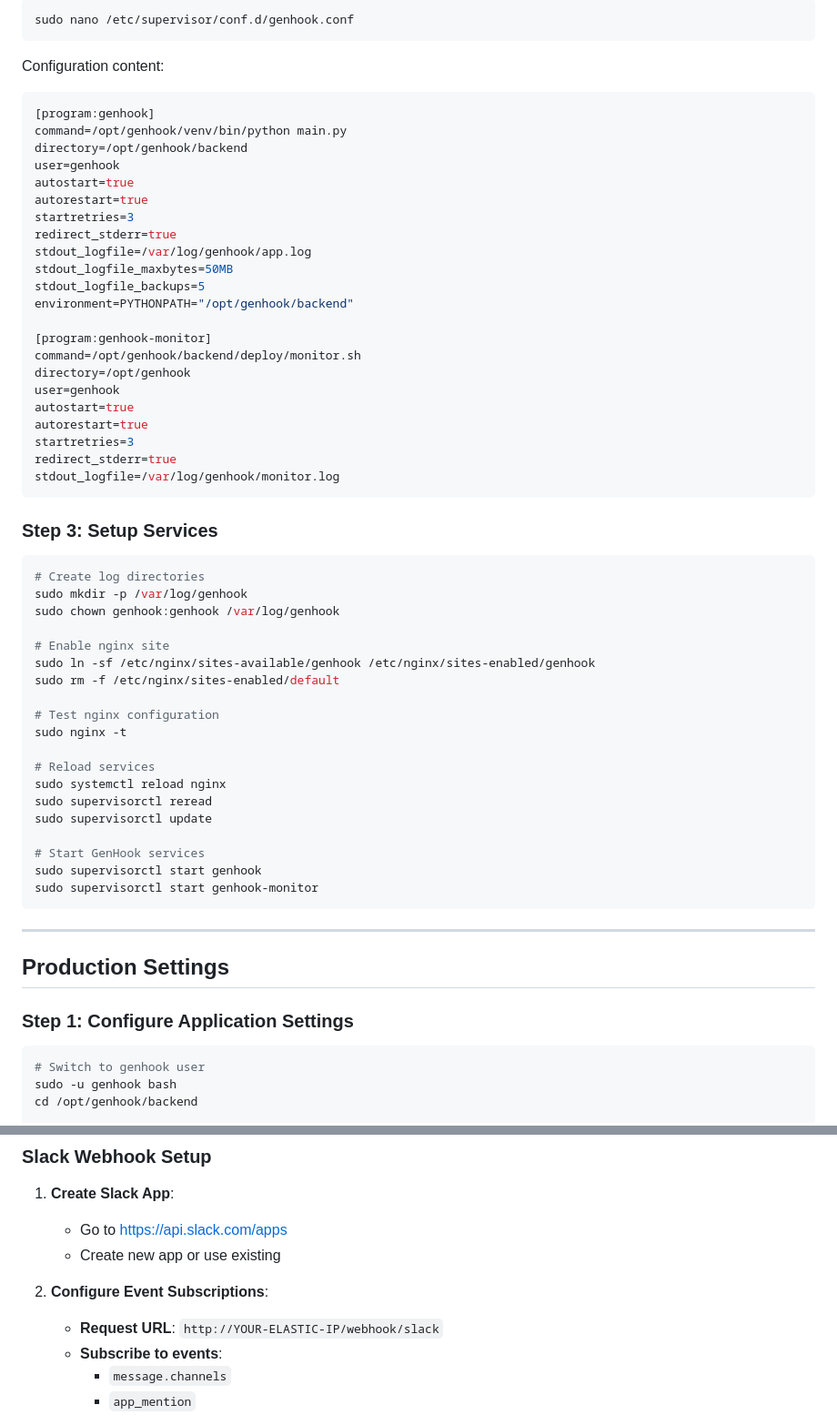
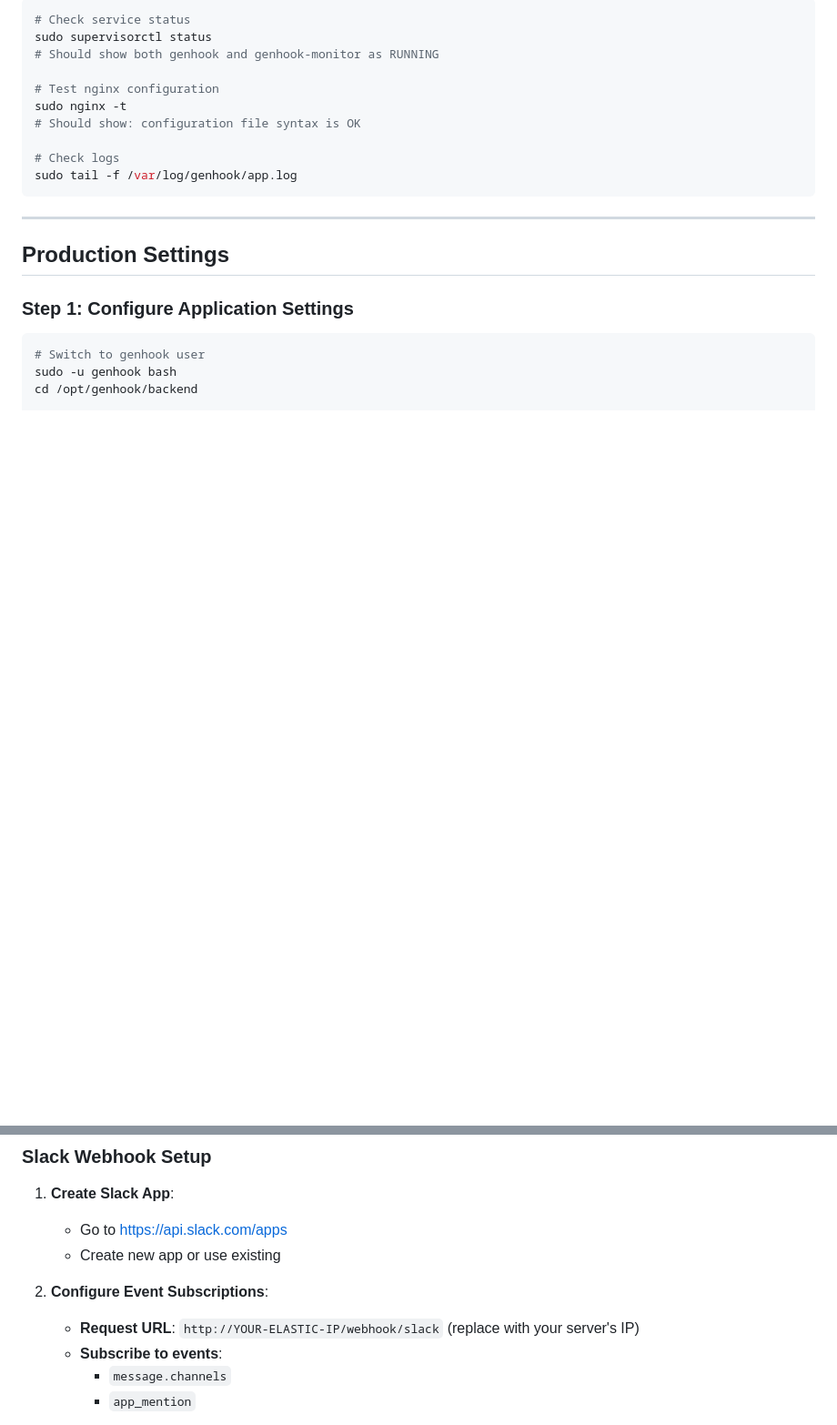
Before and after one commit to rudipoppes/GenHook, a Markdown page: backend/deploy/GenHook_AWS_Deployment_Guide.md, 2 parts joined by grey strips. Shown at 91% size. Drawn GitHub-style; blank space fills up the shorter version.

````diff
--- a/backend/deploy/GenHook_AWS_Deployment_Guide.md
+++ b/backend/deploy/GenHook_AWS_Deployment_Guide.md
@@ -215,56 +177,15 @@ Create supervisor configuration:
 
 ```bash
-sudo nano /etc/supervisor/conf.d/genhook.conf
-```
-
-Configuration content:
-```ini
-[program:genhook]
-command=/opt/genhook/venv/bin/python main.py
-directory=/opt/genhook/backend
-user=genhook
-autostart=true
-autorestart=true
-startretries=3
-redirect_stderr=true
-stdout_logfile=/var/log/genhook/app.log
-stdout_logfile_maxbytes=50MB
-stdout_logfile_backups=5
-environment=PYTHONPATH="/opt/genhook/backend"
-
-[program:genhook-monitor]
-command=/opt/genhook/backend/deploy/monitor.sh
-directory=/opt/genhook
-user=genhook
-autostart=true
-autorestart=true
-startretries=3
-redirect_stderr=true
-stdout_logfile=/var/log/genhook/monitor.log
-```
-
-### Step 3: Setup Services
-
-```bash
-# Create log directories
-sudo mkdir -p /var/log/genhook
-sudo chown genhook:genhook /var/log/genhook
-
-# Enable nginx site
-sudo ln -sf /etc/nginx/sites-available/genhook /etc/nginx/sites-enabled/genhook
-sudo rm -f /etc/nginx/sites-enabled/default
+# Check service status
+sudo supervisorctl status
+# Should show both genhook and genhook-monitor as RUNNING
 
 # Test nginx configuration
 sudo nginx -t
+# Should show: configuration file syntax is OK
 
-# Reload services
-sudo systemctl reload nginx
-sudo supervisorctl reread
-sudo supervisorctl update
-
-# Start GenHook services
-sudo supervisorctl start genhook
-sudo supervisorctl start genhook-monitor
+# Check logs
+sudo tail -f /var/log/genhook/app.log
 ```
 
 ---
@@ -426,7 +343,7 @@ sudo supervisorctl status
    - Create new app or use existing
 
 2. **Configure Event Subscriptions**:
-   - **Request URL**: `http://YOUR-ELASTIC-IP/webhook/slack`
+   - **Request URL**: `http://YOUR-ELASTIC-IP/webhook/slack` (replace with your server's IP)
    - **Subscribe to events**:
      - `message.channels`
      - `app_mention`
````
Also changed, not shown: other parts of backend/deploy/GenHook_AWS_Deployment_Guide.md (+20 -62 lines).
